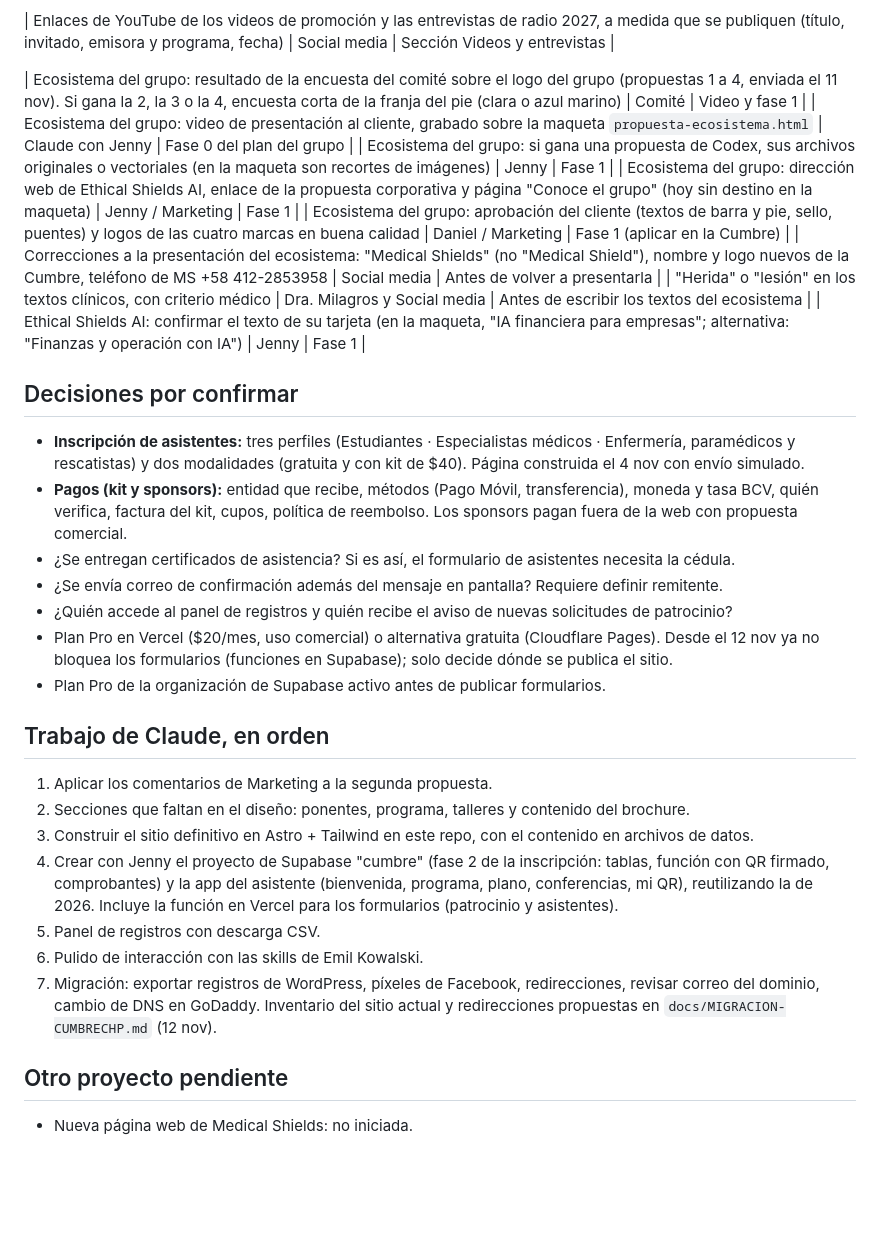
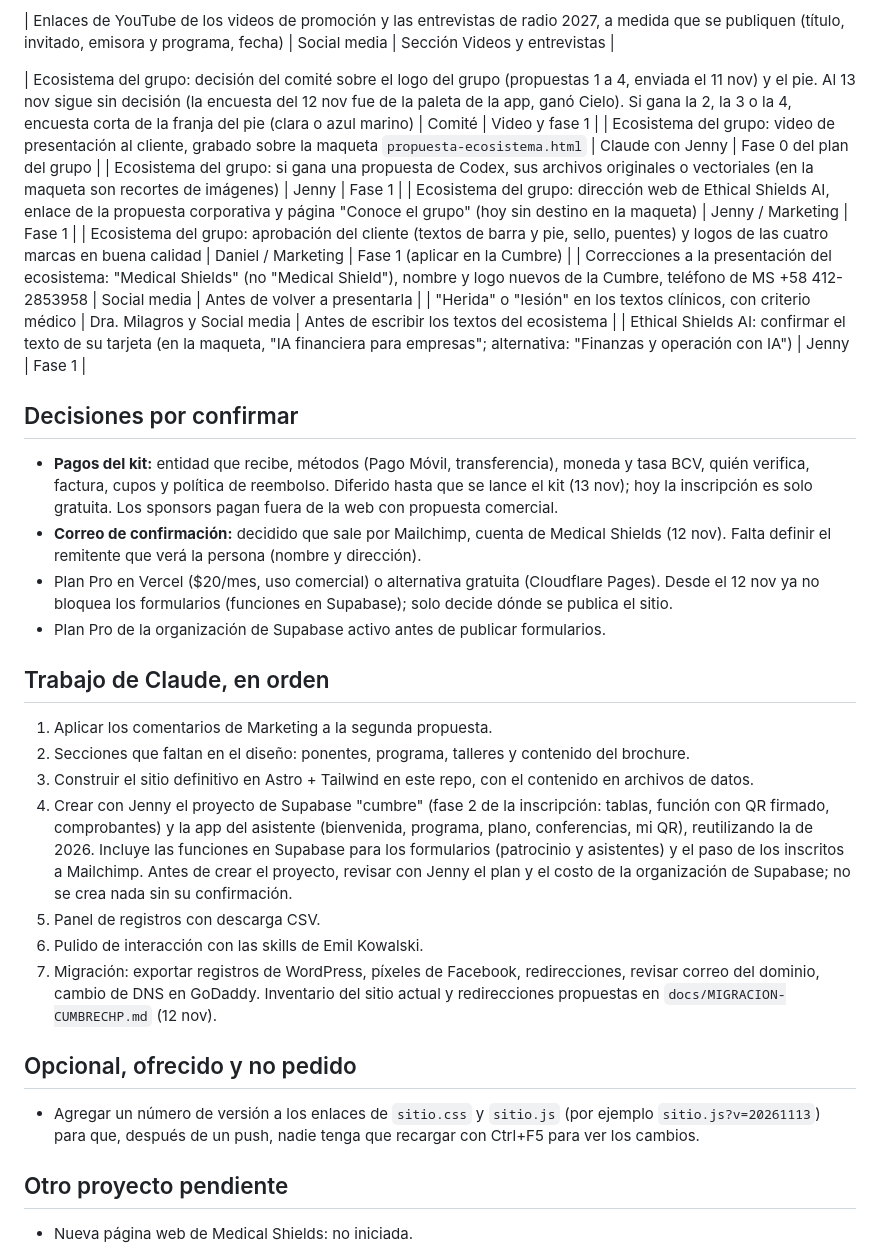
Before and after one commit to cuidamostuheridainfo/cumbre-web, a Markdown page: docs/PENDIENTES.md, the part around the change. Drawn GitHub-style; blank space fills up the shorter version.

Commit message:
Documentos al día: decisiones resueltas, fase 2 en Supabase y pendientes del 13 nov

```diff
--- a/docs/PENDIENTES.md
+++ b/docs/PENDIENTES.md
@@ -32,7 +32,7 @@
 
 | Enlaces de YouTube de los videos de promoción y las entrevistas de radio 2027, a medida que se publiquen (título, invitado, emisora y programa, fecha) | Social media | Sección Videos y entrevistas |
 
-| Ecosistema del grupo: resultado de la encuesta del comité sobre el logo del grupo (propuestas 1 a 4, enviada el 11 nov). Si gana la 2, la 3 o la 4, encuesta corta de la franja del pie (clara o azul marino) | Comité | Video y fase 1 |
+| Ecosistema del grupo: decisión del comité sobre el logo del grupo (propuestas 1 a 4, enviada el 11 nov) y el pie. Al 13 nov sigue sin decisión (la encuesta del 12 nov fue de la paleta de la app, ganó Cielo). Si gana la 2, la 3 o la 4, encuesta corta de la franja del pie (clara o azul marino) | Comité | Video y fase 1 |
 | Ecosistema del grupo: video de presentación al cliente, grabado sobre la maqueta `propuesta-ecosistema.html` | Claude con Jenny | Fase 0 del plan del grupo |
 | Ecosistema del grupo: si gana una propuesta de Codex, sus archivos originales o vectoriales (en la maqueta son recortes de imágenes) | Jenny | Fase 1 |
 | Ecosistema del grupo: dirección web de Ethical Shields AI, enlace de la propuesta corporativa y página "Conoce el grupo" (hoy sin destino en la maqueta) | Jenny / Marketing | Fase 1 |
@@ -43,11 +43,8 @@
 
 ## Decisiones por confirmar
 
-- **Inscripción de asistentes:** tres perfiles (Estudiantes · Especialistas médicos · Enfermería, paramédicos y rescatistas) y dos modalidades (gratuita y con kit de $40). Página construida el 4 nov con envío simulado.
-- **Pagos (kit y sponsors):** entidad que recibe, métodos (Pago Móvil, transferencia), moneda y tasa BCV, quién verifica, factura del kit, cupos, política de reembolso. Los sponsors pagan fuera de la web con propuesta comercial.
-- ¿Se entregan certificados de asistencia? Si es así, el formulario de asistentes necesita la cédula.
-- ¿Se envía correo de confirmación además del mensaje en pantalla? Requiere definir remitente.
-- ¿Quién accede al panel de registros y quién recibe el aviso de nuevas solicitudes de patrocinio?
+- **Pagos del kit:** entidad que recibe, métodos (Pago Móvil, transferencia), moneda y tasa BCV, quién verifica, factura, cupos y política de reembolso. Diferido hasta que se lance el kit (13 nov); hoy la inscripción es solo gratuita. Los sponsors pagan fuera de la web con propuesta comercial.
+- **Correo de confirmación:** decidido que sale por Mailchimp, cuenta de Medical Shields (12 nov). Falta definir el remitente que verá la persona (nombre y dirección).
 - Plan Pro en Vercel ($20/mes, uso comercial) o alternativa gratuita (Cloudflare Pages). Desde el 12 nov ya no bloquea los formularios (funciones en Supabase); solo decide dónde se publica el sitio.
 - Plan Pro de la organización de Supabase activo antes de publicar formularios.
 
@@ -56,11 +53,15 @@
 1. Aplicar los comentarios de Marketing a la segunda propuesta.
 2. Secciones que faltan en el diseño: ponentes, programa, talleres y contenido del brochure.
 3. Construir el sitio definitivo en Astro + Tailwind en este repo, con el contenido en archivos de datos.
-4. Crear con Jenny el proyecto de Supabase "cumbre" (fase 2 de la inscripción: tablas, función con QR firmado, comprobantes) y la app del asistente (bienvenida, programa, plano, conferencias, mi QR), reutilizando la de 2026. Incluye la función en Vercel para los formularios (patrocinio y asistentes).
+4. Crear con Jenny el proyecto de Supabase "cumbre" (fase 2 de la inscripción: tablas, función con QR firmado, comprobantes) y la app del asistente (bienvenida, programa, plano, conferencias, mi QR), reutilizando la de 2026. Incluye las funciones en Supabase para los formularios (patrocinio y asistentes) y el paso de los inscritos a Mailchimp. Antes de crear el proyecto, revisar con Jenny el plan y el costo de la organización de Supabase; no se crea nada sin su confirmación.
 5. Panel de registros con descarga CSV.
 6. Pulido de interacción con las skills de Emil Kowalski.
 7. Migración: exportar registros de WordPress, píxeles de Facebook, redirecciones, revisar correo del dominio, cambio de DNS en GoDaddy. Inventario del sitio actual y redirecciones propuestas en `docs/MIGRACION-CUMBRECHP.md` (12 nov).
 
+## Opcional, ofrecido y no pedido
+
+- Agregar un número de versión a los enlaces de `sitio.css` y `sitio.js` (por ejemplo `sitio.js?v=20261113`) para que, después de un push, nadie tenga que recargar con Ctrl+F5 para ver los cambios.
+
 ## Otro proyecto pendiente
 
 - Nueva página web de Medical Shields: no iniciada.
```
Also changed, not shown: docs/ESTADO.md (+2 -2 lines).
